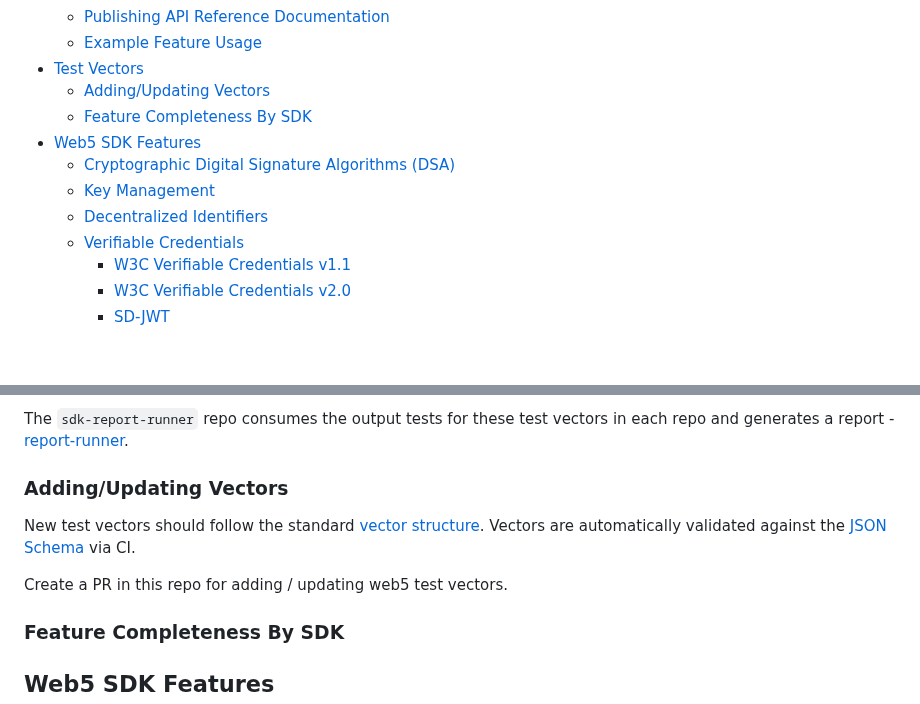
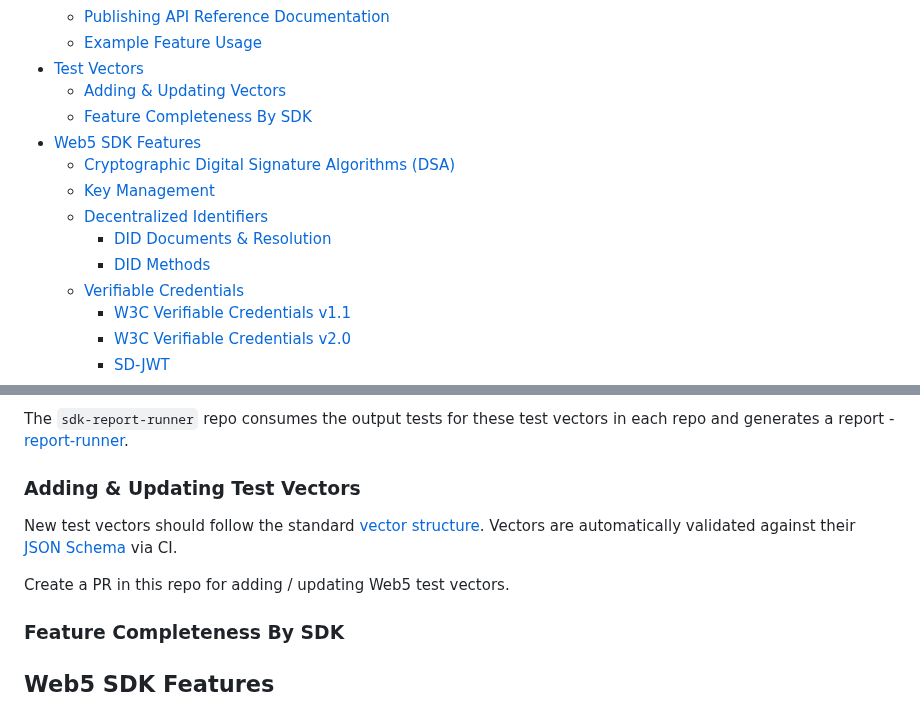
Before and after one commit to TBD54566975/web5-spec, a Markdown page: README.md, 2 parts joined by grey strips. GitHub-like rendering; blank space fills up the shorter version.

```diff
--- a/README.md
+++ b/README.md
@@ -13,12 +13,14 @@
   - [Publishing API Reference Documentation](#publishing-api-reference-documentation)
   - [Example Feature Usage](#example-feature-usage)
 - [Test Vectors](#test-vectors)
-  - [Adding/Updating Vectors](#addingupdating-vectors)
+  - [Adding & Updating Vectors](#adding--updating-test-vectors)
   - [Feature Completeness By SDK](#feature-completeness-by-sdk)
 - [Web5 SDK Features](#web5-sdk-features)
   - [Cryptographic Digital Signature Algorithms (DSA)](#cryptographic-digital-signature-algorithms-dsa)
   - [Key Management](#key-management)
   - [Decentralized Identifiers](#decentralized-identifiers)
+    - [DID Documents & Resolution](#did-documents--did-resolution)
+    - [DID Methods](#did-methods)
   - [Verifiable Credentials](#verifiable-credentials)
     - [W3C Verifiable Credentials v1.1](#w3c-verifiable-credential-data-model-11)
     - [W3C Verifiable Credentials v2.0](#w3c-verifiable-credential-data-model-20)
@@ -136,11 +138,11 @@ The `tbdex` repo houses tbdex feature related vectors. They are available in the
 
 The `sdk-report-runner` repo consumes the output tests for these test vectors in each repo and generates a report - [report-runner](https://github.com/TBD54566975/sdk-report-runner).
 
-### Adding/Updating Vectors
+### Adding & Updating Test Vectors
 
-New test vectors should follow the standard [vector structure](./test-vectors/). Vectors are automatically validated against the [JSON Schema](https://json-schema.org/) via CI.
+New test vectors should follow the standard [vector structure](./test-vectors/). Vectors are automatically validated against their [JSON Schema](https://json-schema.org/) via CI.
 
-Create a PR in this repo for adding / updating web5 test vectors.
+Create a PR in this repo for adding / updating Web5 test vectors.
 
 ### Feature Completeness By SDK
 
```
Also changed, not shown: other parts of README.md (+5 -5 lines).
